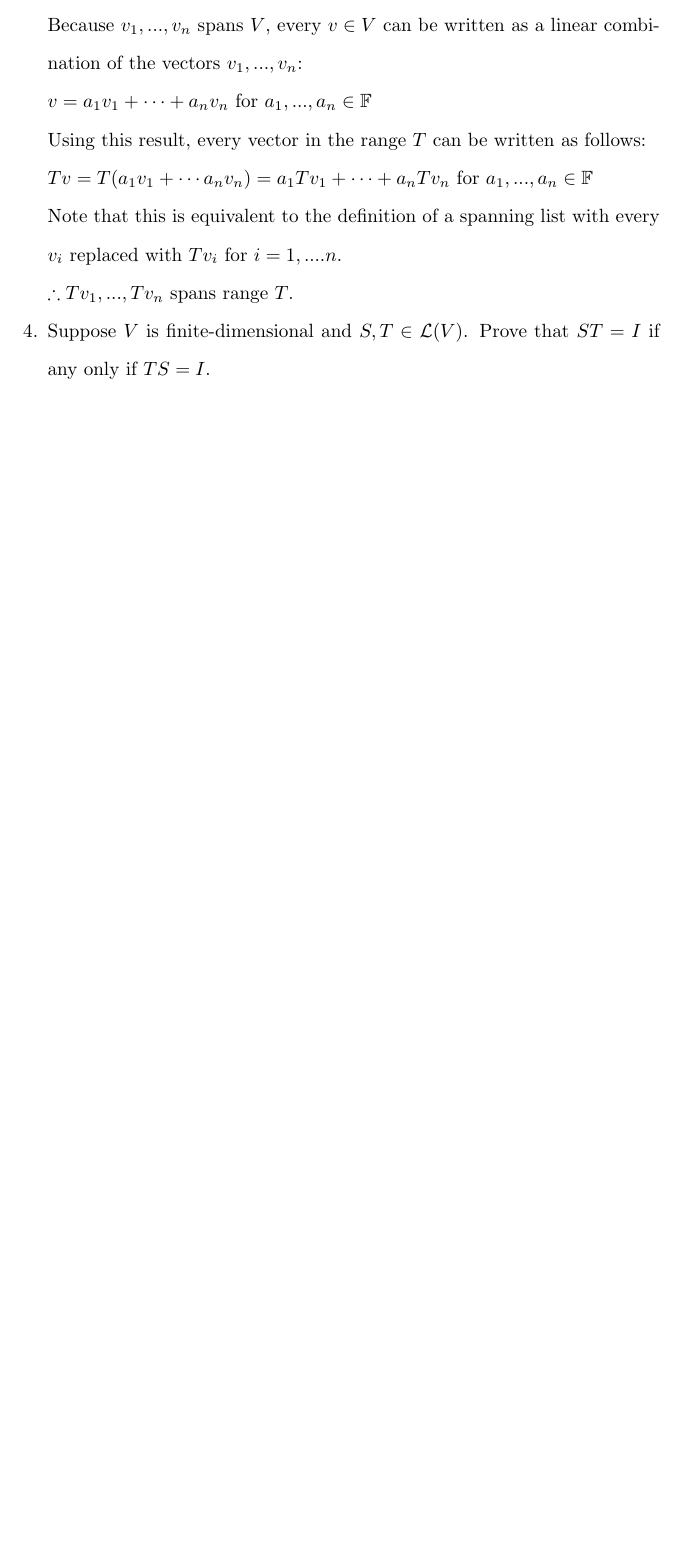
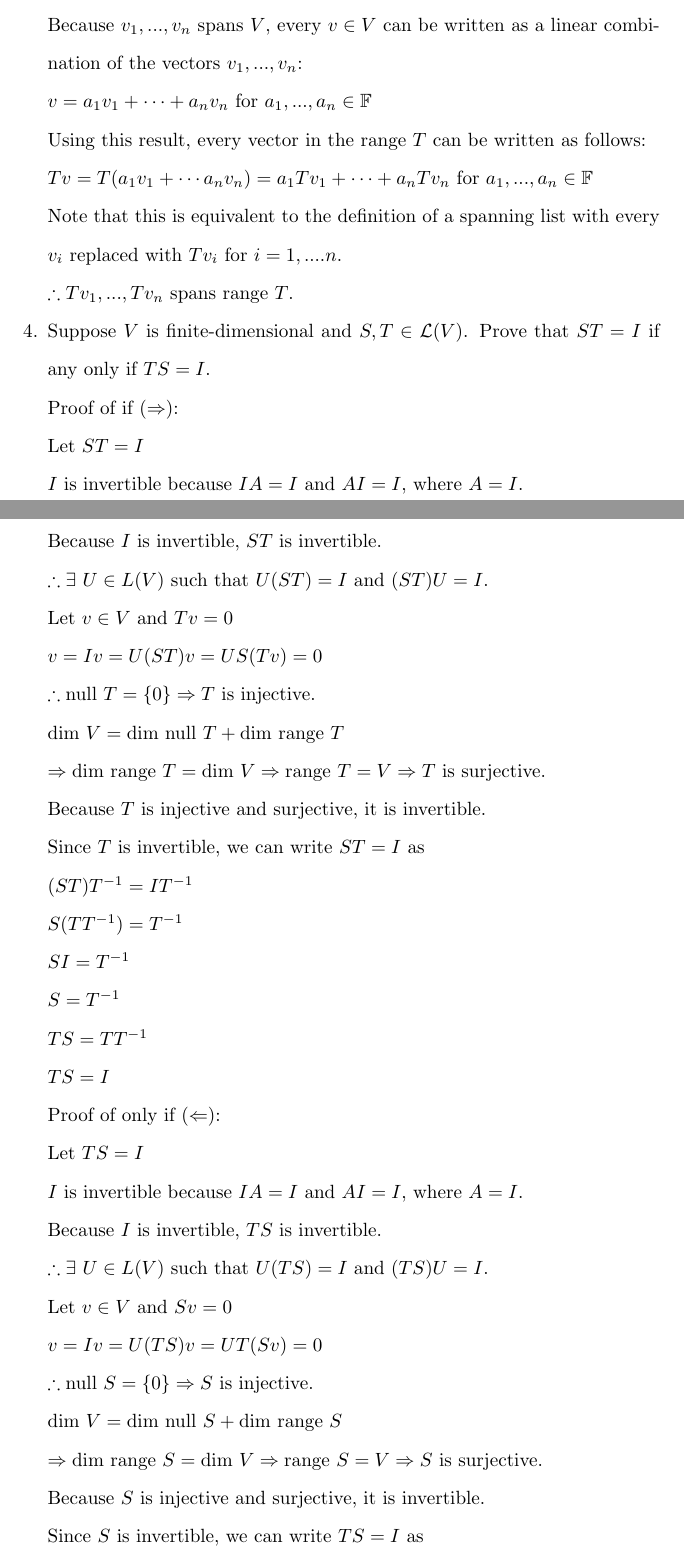
Before and after one commit to osowatzke/ECE501B_HW, a LaTeX problem sheet (3/Homework3_Sowatzke.tex): part of page 2 of 2 before the commit and two parts of pages 2 and 3 of 4 after it, the two joined at a grey line, cut so that both start at the same text, the shorter picture padded with empty space. Compiled offline with pdfLaTeX.

Commit message:
Finished problem 4 of homework

```diff
--- a/3/Homework3_Sowatzke.tex
+++ b/3/Homework3_Sowatzke.tex
@@ -82,4 +82,78 @@
 
 		\item[4.] Suppose $V$ is finite-dimensional and $S,T \in \mathcal{L}(V)$. Prove that $ST = I$ if any only if $TS = I$.
 
+	Proof of if ($\Rightarrow$):
 
+	Let $ST = I$
+
+	$I$ is invertible because $IA = I$ and $AI = I$, where $A = I$.
+
+	Because $I$ is invertible, $ST$ is invertible.
+
+	$\therefore \exists\ U \in L(V)$ such that $U(ST) = I$ and $(ST)U = I$.
+
+	Let $v \in V$ and $Tv = 0$
+
+	$v = Iv = U(ST)v = US(Tv) = 0$
+
+	$\therefore \text{null}\ T = \{0\} \Rightarrow T$ is injective.
+
+	$\text{dim}\ V = \text{dim null}\ T + \text{dim range}\ T$
+
+	$\Rightarrow \text{dim range}\ T = \text{dim}\ V \Rightarrow \text{range}\ T = V \Rightarrow T$ is surjective.
+
+	Because $T$ is injective and surjective, it is invertible.
+
+	%Let $w \in V$
+
+	%$w = Iw = (ST)Uw = S(TUw)$
+
+	%$w \in \text{range}\ S$
+
+	%Because $w$ is an arbitrarily chosen vector in $V$, $\text{range}\ S = V$.
+
+	%$\Rightarrow S$ is surjective.
+
+	%$\text{dim}\ V = \text{dim null}\ S + \text{dim range}\ S \Rightarrow \text{dim null}\ S = 0$
+
+	%$\Rightarrow \text{null}\ S = \{0\} \Rightarrow S$ is injective.
+
+	%Because $S$ is injective and surjective, it is invertible.
+
+	Since $T$ is invertible, we can write $ST = I$ as
+
+	$(ST)T^{-1} = IT^{-1}$
+
+	$S(TT^{-1}) = T^{-1}$
+
+	$SI = T^{-1}$
+
+	$S = T^{-1}$
+
+	$TS = TT^{-1}$
+
+	$TS = I$
+
+	Proof of only if ($\Leftarrow$):
+
+	Let $TS = I$
+
+	$I$ is invertible because $IA = I$ and $AI = I$, where $A = I$.
+
+	Because $I$ is invertible, $TS$ is invertible.
+
+	$\therefore \exists\ U \in L(V)$ such that $U(TS) = I$ and $(TS)U = I$.
+
+	Let $v \in V$ and $Sv = 0$
+
+	$v = Iv = U(TS)v = UT(Sv) = 0$
+
+	$\therefore \text{null}\ S = \{0\} \Rightarrow S$ is injective.
+
+	$\text{dim}\ V = \text{dim null}\ S + \text{dim range}\ S$
+
+	$\Rightarrow \text{dim range}\ S = \text{dim}\ V \Rightarrow \text{range}\ S = V \Rightarrow S$ is surjective.
+
+	Because $S$ is injective and surjective, it is invertible.
+
+	Since $S$ is invertible, we can write $TS = I$ as
```
Also changed, not shown: 3/Homework3_Sowatzke.tex (12 more changed lines).
